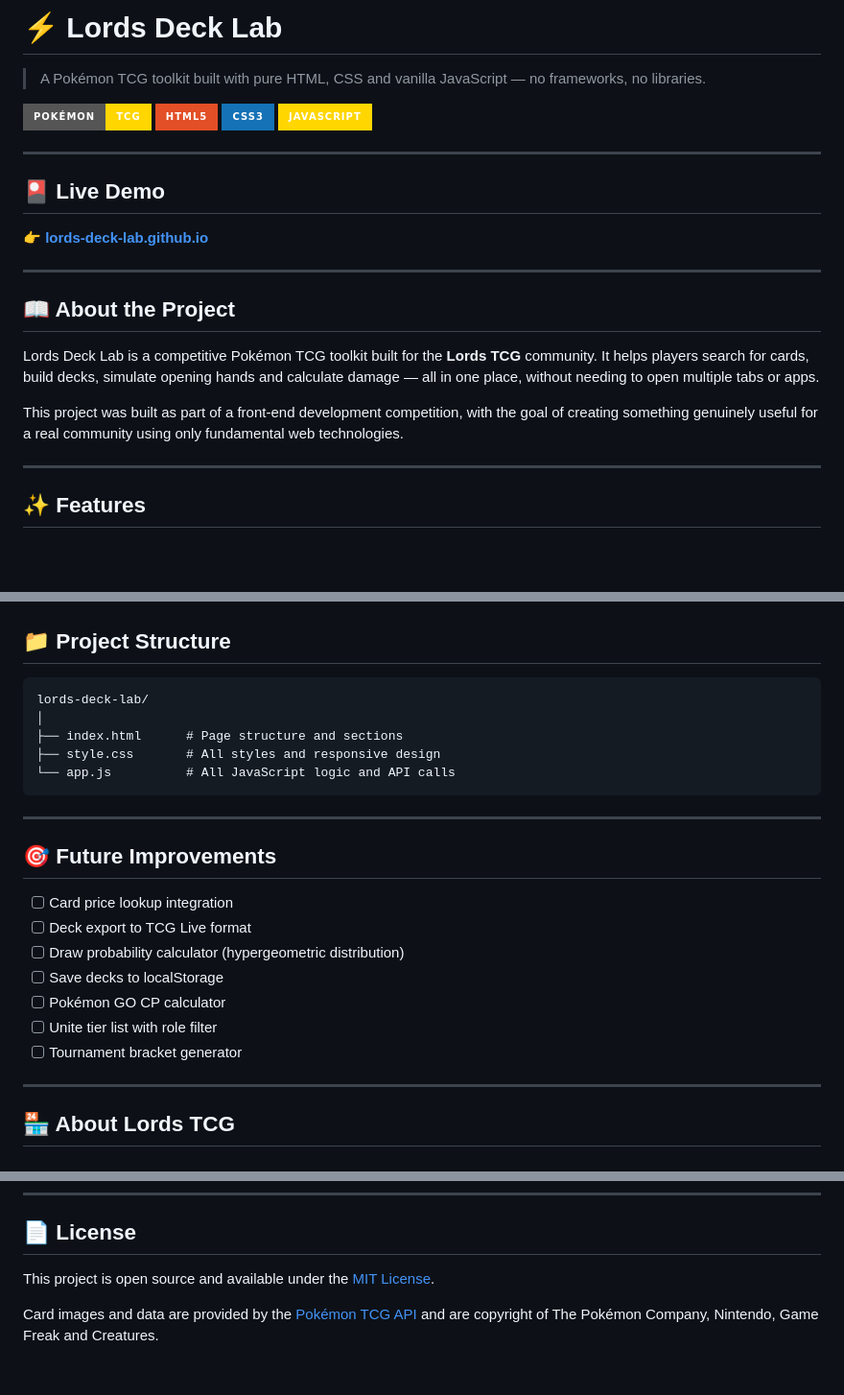
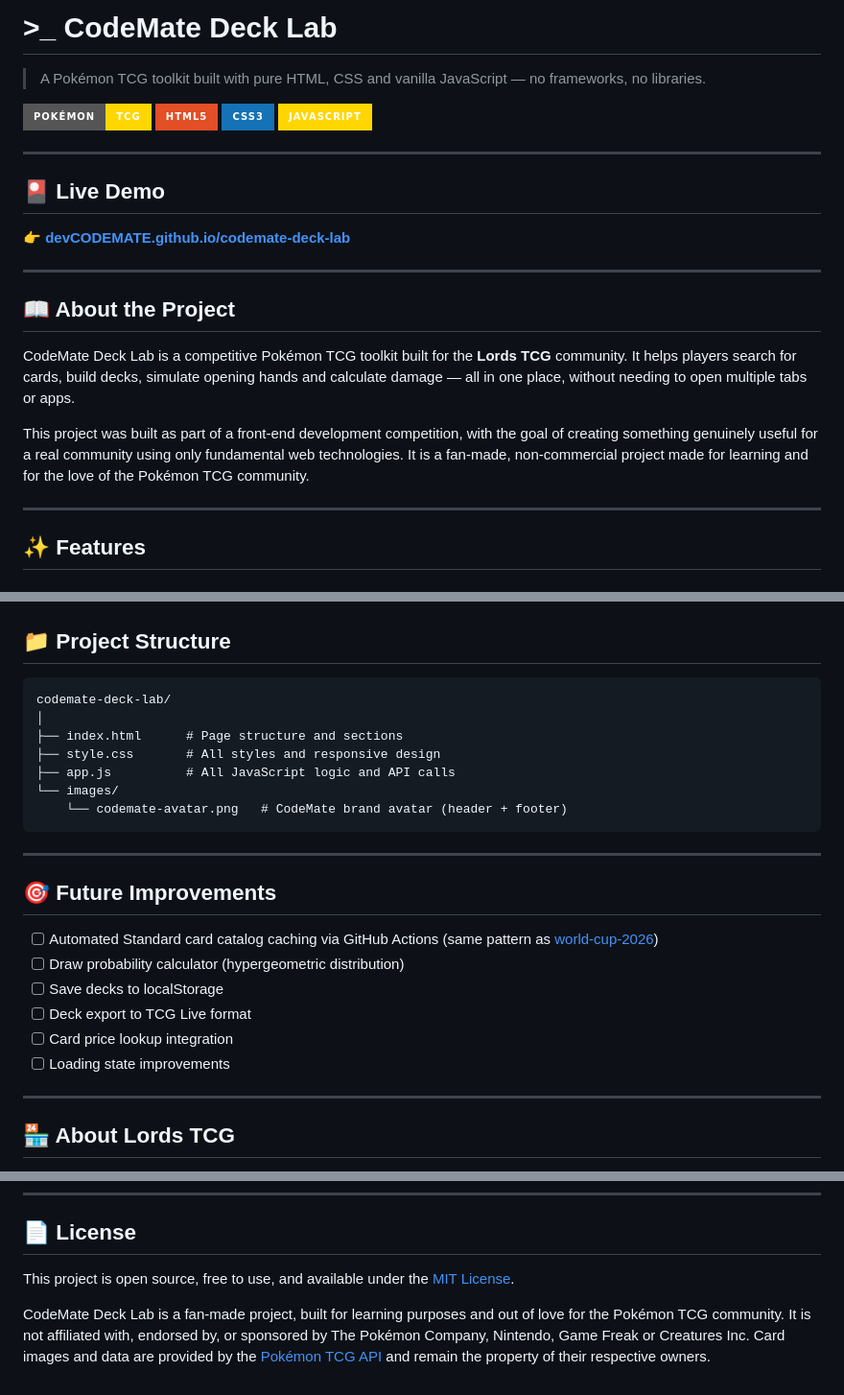
Before and after one commit to devCODEMATE/lords-deck-lab, a Markdown page: README.md, 3 parts joined by grey strips. Shown at 96% size. Drawn GitHub-style; badges without logos; blank space fills up the shorter version.

Commit message:
docs: update README with new repo name and branding

````diff
--- a/README.md
+++ b/README.md
@@ -1,4 +1,4 @@
-# ⚡ Lords Deck Lab
+# >_ CodeMate Deck Lab
 
 > A Pokémon TCG toolkit built with pure HTML, CSS and vanilla JavaScript — no frameworks, no libraries.
 
@@ -11,15 +11,15 @@
 
 ## 🎴 Live Demo
 
-👉 **[lords-deck-lab.github.io](https://devCODEMATE.github.io/lords-deck-lab/)**
+👉 **[devCODEMATE.github.io/codemate-deck-lab](https://devCODEMATE.github.io/codemate-deck-lab/)**
 
 ---
 
 ## 📖 About the Project
 
-Lords Deck Lab is a competitive Pokémon TCG toolkit built for the **Lords TCG** community. It helps players search for cards, build decks, simulate opening hands and calculate damage — all in one place, without needing to open multiple tabs or apps.
+CodeMate Deck Lab is a competitive Pokémon TCG toolkit built for the **Lords TCG** community. It helps players search for cards, build decks, simulate opening hands and calculate damage — all in one place, without needing to open multiple tabs or apps.
 
-This project was built as part of a front-end development competition, with the goal of creating something genuinely useful for a real community using only fundamental web technologies.
+This project was built as part of a front-end development competition, with the goal of creating something genuinely useful for a real community using only fundamental web technologies. It is a fan-made, non-commercial project made for learning and for the love of the Pokémon TCG community.
 
 ---
 
@@ -140,24 +140,25 @@ To use your own key:
 ## 📁 Project Structure
 
 ```
-lords-deck-lab/
+codemate-deck-lab/
 │
 ├── index.html      # Page structure and sections
 ├── style.css       # All styles and responsive design
-└── app.js          # All JavaScript logic and API calls
+├── app.js          # All JavaScript logic and API calls
+└── images/
+    └── codemate-avatar.png   # CodeMate brand avatar (header + footer)
 ```
 
 ---
 
 ## 🎯 Future Improvements
 
-- [ ] Card price lookup integration
-- [ ] Deck export to TCG Live format
+- [ ] Automated Standard card catalog caching via GitHub Actions (same pattern as [world-cup-2026](https://github.com/devCODEMATE/world-cup-2026))
 - [ ] Draw probability calculator (hypergeometric distribution)
 - [ ] Save decks to localStorage
-- [ ] Pokémon GO CP calculator
-- [ ] Unite tier list with role filter
-- [ ] Tournament bracket generator
+- [ ] Deck export to TCG Live format
+- [ ] Card price lookup integration
+- [ ] Loading state improvements
 
 ---
 
@@ -178,6 +179,6 @@ Follow them on Instagram: [@lords.tcg](https://www.instagram.com/lords.tcg/)
 
 ## 📄 License
 
-This project is open source and available under the [MIT License](LICENSE).
+This project is open source, free to use, and available under the [MIT License](LICENSE).
 
-Card images and data are provided by the [Pokémon TCG API](https://pokemontcg.io/) and are copyright of The Pokémon Company, Nintendo, Game Freak and Creatures.
+CodeMate Deck Lab is a fan-made project, built for learning purposes and out of love for the Pokémon TCG community. It is not affiliated with, endorsed by, or sponsored by The Pokémon Company, Nintendo, Game Freak or Creatures Inc. Card images and data are provided by the [Pokémon TCG API](https://pokemontcg.io/) and remain the property of their respective owners.
````
Also changed, not shown: other parts of README.md (+2 -2 lines).
